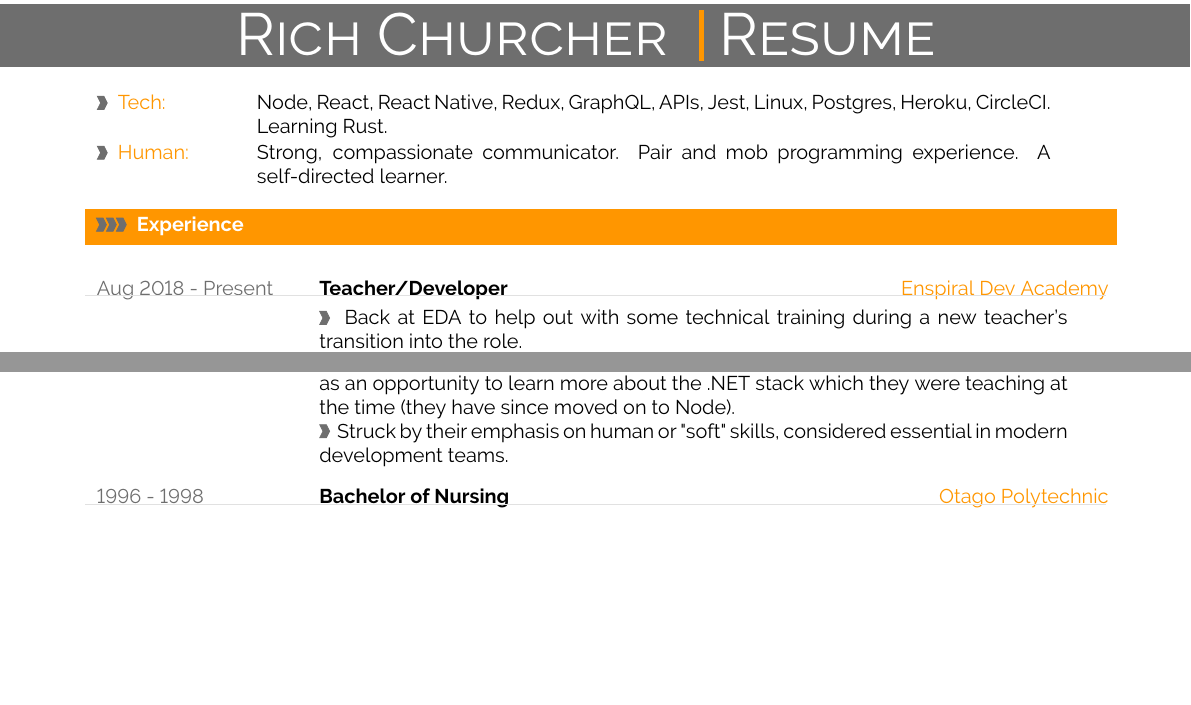
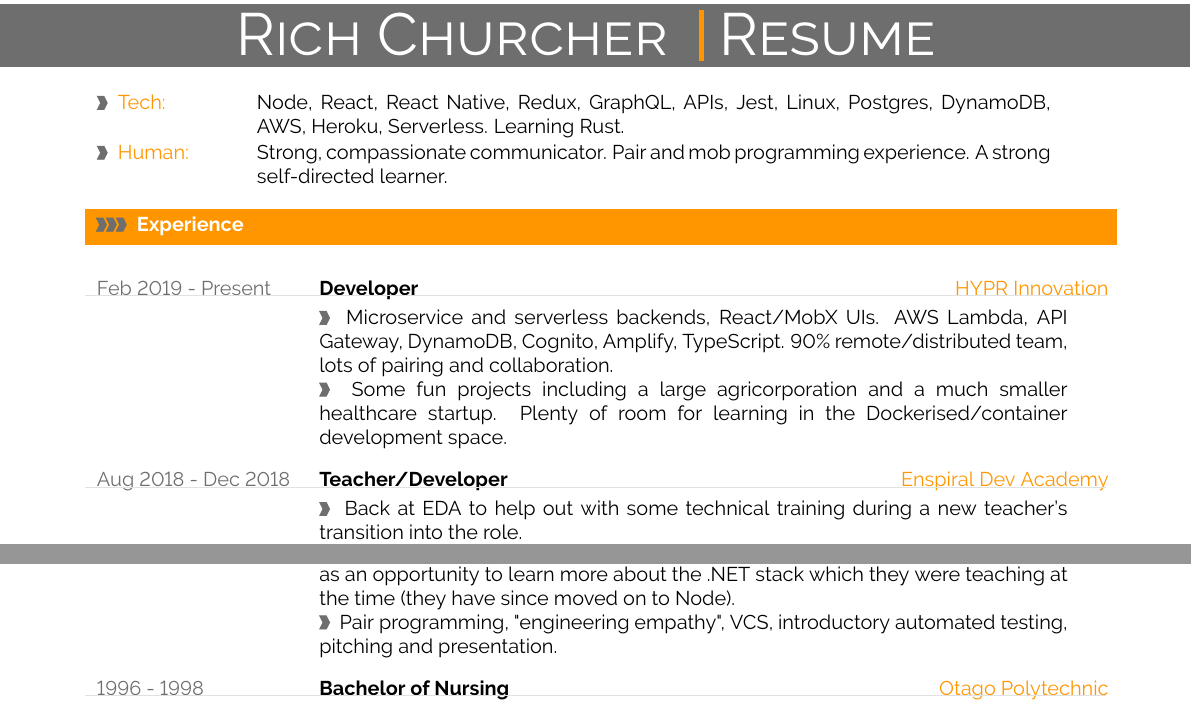
Before and after one commit to bas-ie/cv, a LaTeX document (main.tex): two parts of pages 1 and 2 of 2, joined at a grey line, cut so that both start at the same text, the shorter picture padded with empty space. Compiled offline with pdfLaTeX.

Commit message:
Oct 2019

```diff
--- a/main.tex
+++ b/main.tex
@@ -326,8 +326,8 @@
 %----------------------------------------------------------------------------------------
 \vspace{12pt}
 
-\metasection{Tech:}{Node, React, React Native, Redux, GraphQL, APIs, Jest, Linux, Postgres, Heroku, CircleCI. Learning Rust.}
-\metasection{Human:}{Strong, compassionate communicator. Pair and mob programming experience. A self-directed learner.}
+\metasection{Tech:}{Node, React, React Native, Redux, GraphQL, APIs, Jest, Linux, Postgres, DynamoDB, AWS, Heroku, Serverless. Learning Rust.}
+\metasection{Human:}{Strong, compassionate communicator. Pair and mob programming experience. A strong self-directed learner.}
 
 \vspace{6pt}
 
@@ -350,7 +350,12 @@
 \cvsection{Experience}
 
 %
-\cvevent{Aug 2018 - Present}{Teacher/Developer}{Enspiral Dev Academy}{Back at EDA to help out with some technical training during a new teacher's transition into the role.}{Re-writing and updating challenges (that ever-shifting target, modern JavaScript), curriculum development and refinement.}
+\cvevent{Feb 2019 - Present}{Developer}{HYPR Innovation}{Microservice and serverless backends, React/MobX UIs. AWS Lambda, API Gateway, DynamoDB, Cognito, Amplify, TypeScript. 90\% remote/distributed team, lots of pairing and collaboration.}{Some fun projects including a large agricorporation and a much smaller healthcare startup. Plenty of room for learning in the Dockerised/container development space.}
+
+%\textcolor{softcol}{\hrule}
+
+%
+\cvevent{Aug 2018 - Dec 2018}{Teacher/Developer}{Enspiral Dev Academy}{Back at EDA to help out with some technical training during a new teacher's transition into the role.}{Re-writing and updating challenges (that ever-shifting target, modern JavaScript), curriculum development and refinement.}
 
 %\textcolor{softcol}{\hrule}
 
@@ -382,8 +387,6 @@
 %
 \cvevent{Oct 2015}{Developer}{HYPR}{Wrote workshop curriculum, "The Nature of JavaScript", for \textit{API Days 2015} conference. Developed a multiplayer HTTP API-based game for attendees.}{Node, Express, MongoDB, Cloud9, Gulp, Babel, Mocha, Chai, Supertest.}
 
-\clearpage
-
 %\textcolor{softcol}{\hrule}
 
 %
@@ -394,7 +398,7 @@
 %--------------------------------------------------------------------------------------
 \cvsection{Education}
 
-\cvevent{2015}{Web Development Bootcamp}{Enspiral Dev Academy}{Attended this bootcamp as a way to break into the local software industry, and as an opportunity to learn more about the .NET stack which they were teaching at the time (they have since moved on to Node).}{Struck by their emphasis on human or "soft" skills, considered essential in modern development teams.}
+\cvevent{2015}{Web Development Bootcamp}{Enspiral Dev Academy}{Attended this bootcamp as a way to break into the local software industry, and as an opportunity to learn more about the .NET stack which they were teaching at the time (they have since moved on to Node).}{Pair programming, "engineering empathy", VCS, introductory automated testing, pitching and presentation.}
 
 %\textcolor{softcol}{\hrule}
 
```
Also changed, not shown: main.tex (3 more changed lines).
